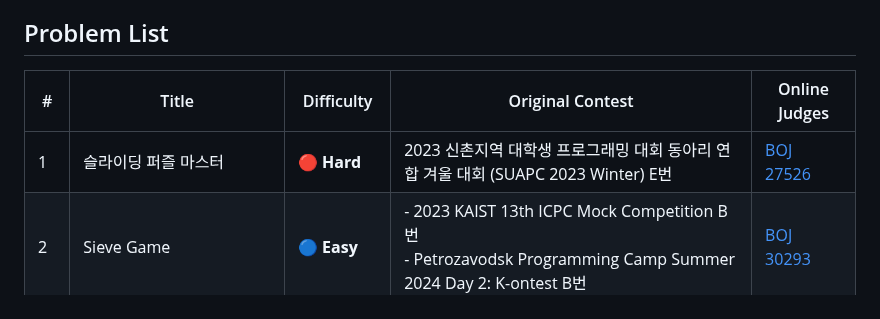
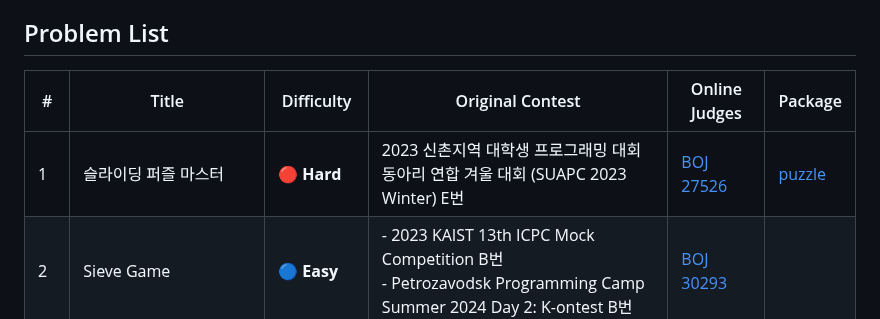
Before and after one commit to d0h000n/authored-problems, a Markdown page: README.md, the part around the change. Drawn GitHub-style.

```diff
--- a/README.md
+++ b/README.md
@@ -24,9 +24,9 @@ This repository hosts a collection of competitive programming problems authored
 
 ## Problem List
 
-| # | Title | Difficulty | Original Contest | Online Judges |
-|---|---|---|---|---|
-| 1 | 슬라이딩 퍼즐 마스터 | 🔴 **Hard** | 2023 신촌지역 대학생 프로그래밍 대회 동아리 연합 겨울 대회 (SUAPC 2023 Winter) E번 | [BOJ 27526](https://www.acmicpc.net/problem/27526) |
+| # | Title | Difficulty | Original Contest | Online Judges | Package |
+|---|---|---|---|---|---|
+| 1 | 슬라이딩 퍼즐 마스터 | 🔴 **Hard** | 2023 신촌지역 대학생 프로그래밍 대회 동아리 연합 겨울 대회 (SUAPC 2023 Winter) E번 | [BOJ 27526](https://www.acmicpc.net/problem/27526) | [puzzle](./puzzle) |
 | 2 | Sieve Game | 🔵 **Easy** | - 2023 KAIST 13th ICPC Mock Competition B번 <br> - Petrozavodsk Programming Camp Summer 2024 Day 2: K-ontest B번 | [BOJ 30293](https://www.acmicpc.net/problem/30293) |
 | 3 | 고양이 리그 | 🔵 **Easy** | 2023 제1회 춘배컵 N번 | [BOJ 30415](https://www.acmicpc.net/problem/30415) |
 | 4 | 신촌방위본부: 지하 벙커의 비밀 | 🔴 **Hard** | 2024 신촌지역 대학생 프로그래밍 대회 동아리 연합 겨울 대회 (SUAPC 2024 Winter) K번 | [BOJ 31426](https://www.acmicpc.net/problem/31426) |
```
